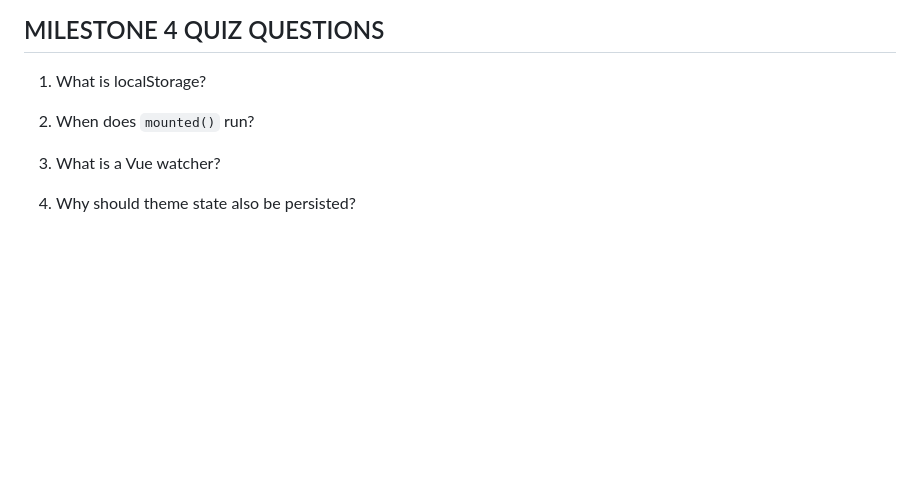
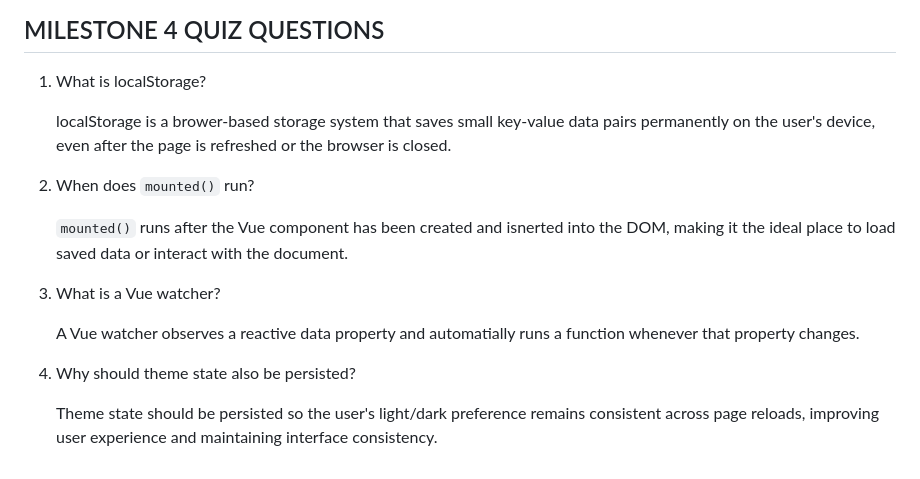
Before and after one commit to chanlaurenc/markdown-editor, a Markdown page: README.md, the part around the change. Rendered like a GitHub page; blank space fills up the shorter version.

Commit message:
Milestone 4 quiz questions

```diff
--- a/README.md
+++ b/README.md
@@ -75,11 +75,16 @@
 ## MILESTONE 4 QUIZ QUESTIONS
 1. What is localStorage?
 
+    localStorage is a brower-based storage system that saves small key-value data pairs permanently on the user's device, even after the page is refreshed or the browser is closed.
 
 2. When does `mounted()` run?
 
+    `mounted()` runs after the Vue component has been created and isnerted into the DOM, making it the ideal place to load saved data or interact with the document.
 
 3. What is a Vue watcher?
 
+    A Vue watcher observes a reactive data property and automatially runs a function whenever that property changes.
 
 4. Why should theme state also be persisted?
+
+    Theme state should be persisted so the user's light/dark preference remains consistent across page reloads, improving user experience and maintaining interface consistency.
```
